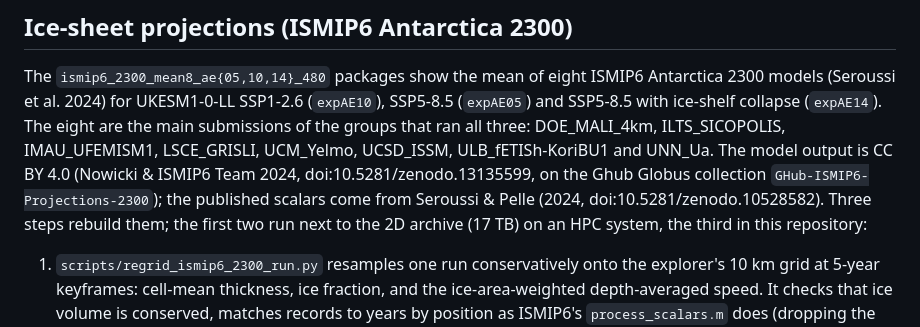
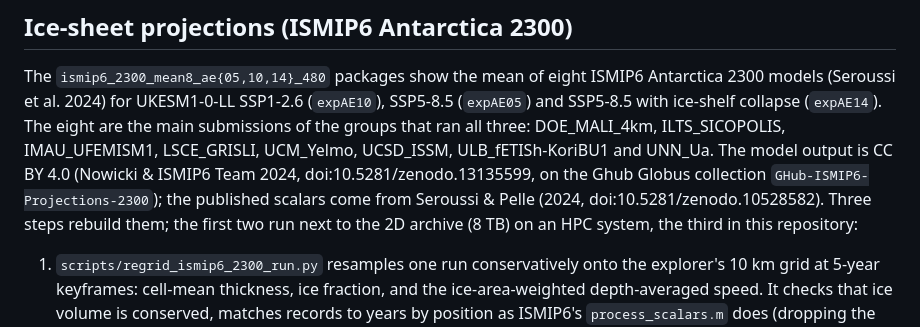
Before and after one commit to yuwang115/3d-ice, a Markdown page: docs/data-pipeline.md, the part around the change. Rendered like a GitHub page.

```diff
--- a/docs/data-pipeline.md
+++ b/docs/data-pipeline.md
@@ -68,7 +68,7 @@ UCM_Yelmo, UCSD_ISSM, ULB_fETISh-KoriBU1 and UNN_Ua. The model output is CC BY 4
 ISMIP6 Team 2024, doi:10.5281/zenodo.13135599, on the Ghub Globus collection
 `GHub-ISMIP6-Projections-2300`); the published scalars come from Seroussi & Pelle (2024,
 doi:10.5281/zenodo.10528582). Three steps rebuild them; the first two run next to the 2D
-archive (17 TB) on an HPC system, the third in this repository:
+archive (8 TB) on an HPC system, the third in this repository:
 
 1. `scripts/regrid_ismip6_2300_run.py` resamples one run conservatively onto the explorer's
    10 km grid at 5-year keyframes: cell-mean thickness, ice fraction, and the
```
Also changed, not shown: docs/architecture.md (+1 -1 lines).
